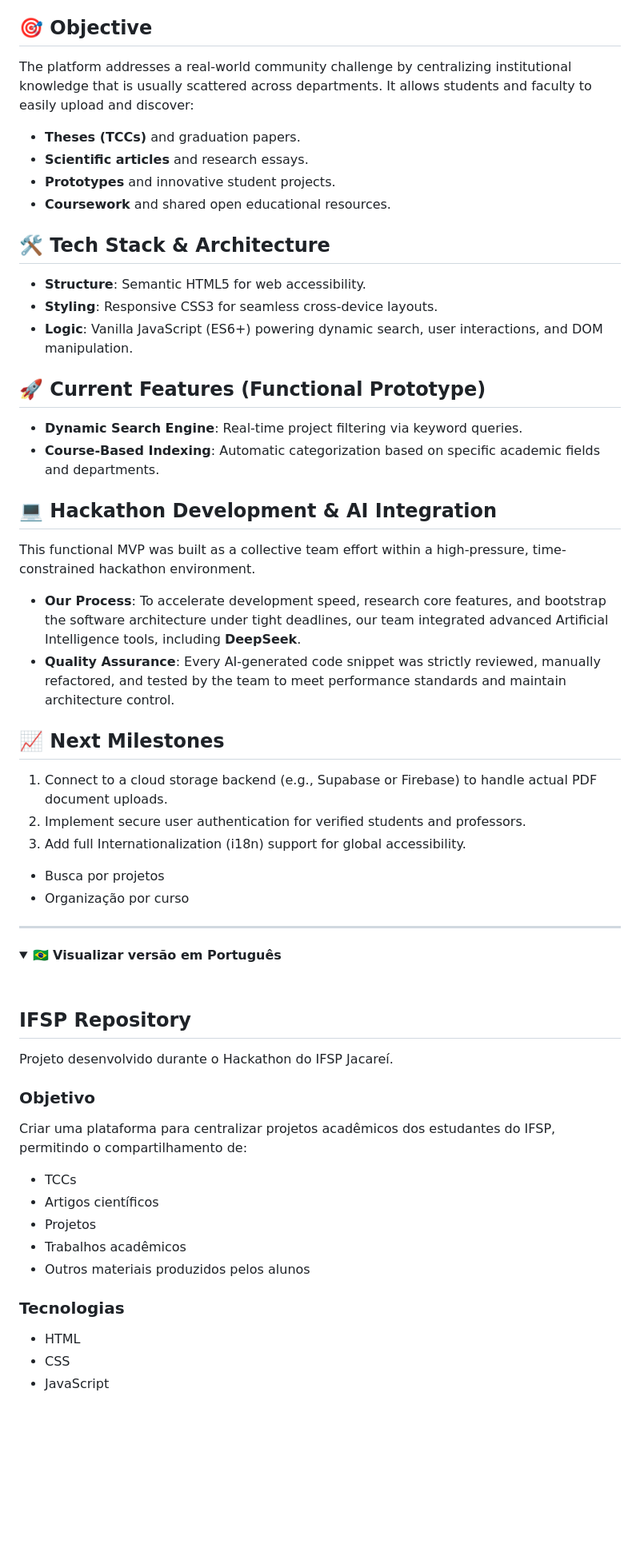
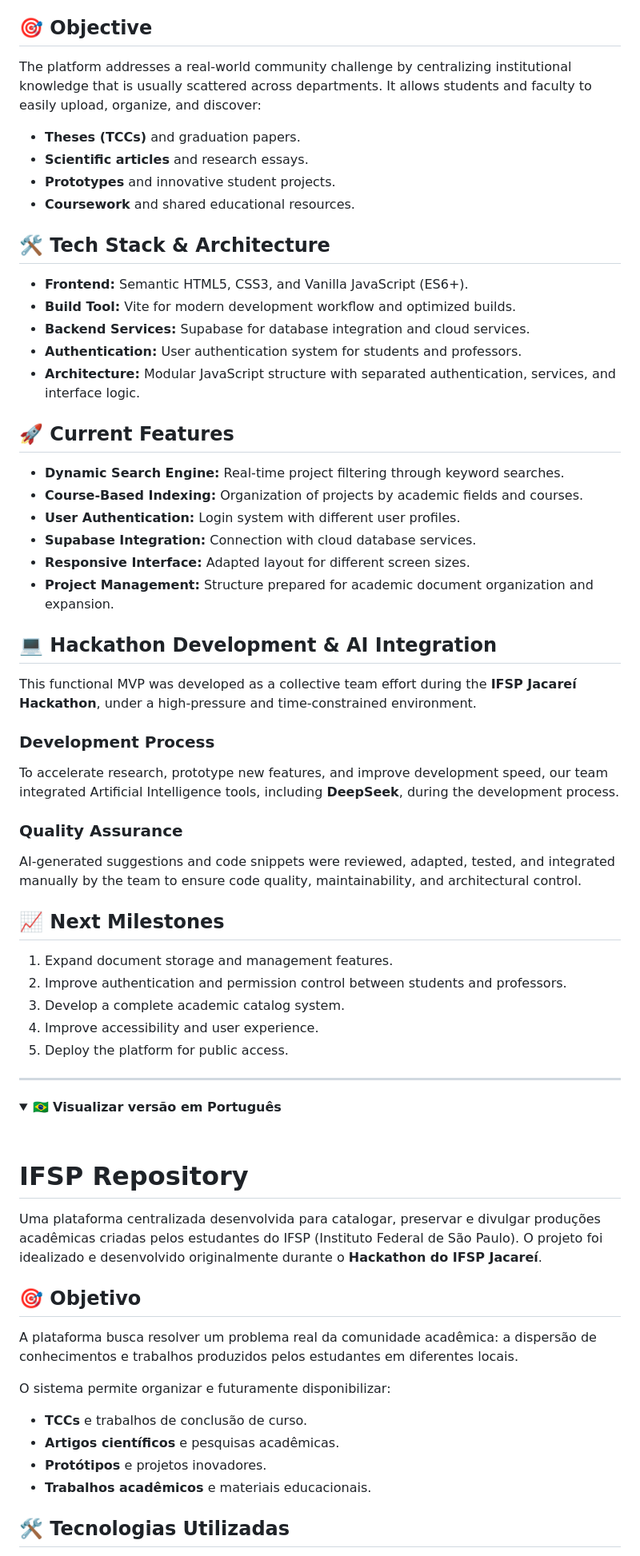
Before and after one commit to OtaviioDev/ifsp-repository, a Markdown page: README.md, the part around one of its changes. Shown at 80% size. Drawn GitHub-style; folded sections open; blank space fills up the shorter version.

```diff
--- a/README.md
+++ b/README.md
@@ -4,37 +4,49 @@ A centralized platform developed to catalog, preserve, and showcase academic pro
 
 ## 🎯 Objective
 
-The platform addresses a real-world community challenge by centralizing institutional knowledge that is usually scattered across departments. It allows students and faculty to easily upload and discover:
-- **Theses (TCCs)** and graduation papers.
-- **Scientific articles** and research essays.
-- **Prototypes** and innovative student projects.
-- **Coursework** and shared open educational resources.
+The platform addresses a real-world community challenge by centralizing institutional knowledge that is usually scattered across departments. It allows students and faculty to easily upload, organize, and discover:
+
+* **Theses (TCCs)** and graduation papers.
+* **Scientific articles** and research essays.
+* **Prototypes** and innovative student projects.
+* **Coursework** and shared educational resources.
 
 ## 🛠️ Tech Stack & Architecture
 
-- **Structure**: Semantic HTML5 for web accessibility.
-- **Styling**: Responsive CSS3 for seamless cross-device layouts.
-- **Logic**: Vanilla JavaScript (ES6+) powering dynamic search, user interactions, and DOM manipulation.
+* **Frontend:** Semantic HTML5, CSS3, and Vanilla JavaScript (ES6+).
+* **Build Tool:** Vite for modern development workflow and optimized builds.
+* **Backend Services:** Supabase for database integration and cloud services.
+* **Authentication:** User authentication system for students and professors.
+* **Architecture:** Modular JavaScript structure with separated authentication, services, and interface logic.
 
-## 🚀 Current Features (Functional Prototype)
+## 🚀 Current Features
 
-- **Dynamic Search Engine**: Real-time project filtering via keyword queries.
-- **Course-Based Indexing**: Automatic categorization based on specific academic fields and departments.
+* **Dynamic Search Engine:** Real-time project filtering through keyword searches.
+* **Course-Based Indexing:** Organization of projects by academic fields and courses.
+* **User Authentication:** Login system with different user profiles.
+* **Supabase Integration:** Connection with cloud database services.
+* **Responsive Interface:** Adapted layout for different screen sizes.
+* **Project Management:** Structure prepared for academic document organization and expansion.
 
 ## 💻 Hackathon Development & AI Integration
 
-This functional MVP was built as a collective team effort within a high-pressure, time-constrained hackathon environment.
+This functional MVP was developed as a collective team effort during the **IFSP Jacareí Hackathon**, under a high-pressure and time-constrained environment.
 
-* **Our Process**: To accelerate development speed, research core features, and bootstrap the software architecture under tight deadlines, our team integrated advanced Artificial Intelligence tools, including **DeepSeek**.
-* **Quality Assurance**: Every AI-generated code snippet was strictly reviewed, manually refactored, and tested by the team to meet performance standards and maintain architecture control.
+### Development Process
+
+To accelerate research, prototype new features, and improve development speed, our team integrated Artificial Intelligence tools, including **DeepSeek**, during the development process.
+
+### Quality Assurance
+
+AI-generated suggestions and code snippets were reviewed, adapted, tested, and integrated manually by the team to ensure code quality, maintainability, and architectural control.
 
 ## 📈 Next Milestones
 
-1. Connect to a cloud storage backend (e.g., Supabase or Firebase) to handle actual PDF document uploads.
-2. Implement secure user authentication for verified students and professors.
-3. Add full Internationalization (i18n) support for global accessibility.
-- Busca por projetos
-- Organização por curso
+1. Expand document storage and management features.
+2. Improve authentication and permission control between students and professors.
+3. Develop a complete academic catalog system.
+4. Improve accessibility and user experience.
+5. Deploy the platform for public access.
 
 ---
 
@@ -43,23 +55,20 @@ This functional MVP was built as a collective team effort within a high-pressure
 
   <br>
 
-  ## IFSP Repository
+# IFSP Repository
 
-  Projeto desenvolvido durante o Hackathon do IFSP Jacareí.
+Uma plataforma centralizada desenvolvida para catalogar, preservar e divulgar produções acadêmicas criadas pelos estudantes do IFSP (Instituto Federal de São Paulo). O projeto foi idealizado e desenvolvido originalmente durante o **Hackathon do IFSP Jacareí**.
 
-  ### Objetivo
+## 🎯 Objetivo
 
-  Criar uma plataforma para centralizar projetos acadêmicos dos estudantes do IFSP, permitindo o compartilhamento de:
+A plataforma busca resolver um problema real da comunidade acadêmica: a dispersão de conhecimentos e trabalhos produzidos pelos estudantes em diferentes locais.
 
-  - TCCs
-  - Artigos científicos
-  - Projetos
-  - Trabalhos acadêmicos
-  - Outros materiais produzidos pelos alunos
+O sistema permite organizar e futuramente disponibilizar:
 
-  ### Tecnologias
+* **TCCs** e trabalhos de conclusão de curso.
+* **Artigos científicos** e pesquisas acadêmicas.
+* **Protótipos** e projetos inovadores.
+* **Trabalhos acadêmicos** e materiais educacionais.
 
-  - HTML
-  - CSS
-  - JavaScript
+## 🛠️ Tecnologias Utilizadas
 
```
Also changed, not shown: other parts of README.md (+32 -4 lines).
